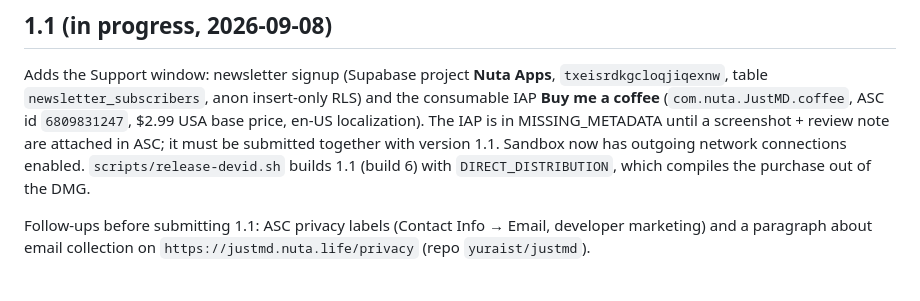
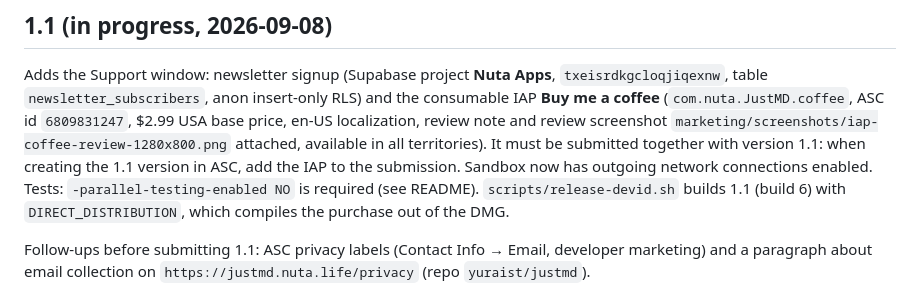
Before and after one commit to yuraist/just-md, a Markdown page: docs/distribution.md, the part around the change. Drawn GitHub-style.

Commit message:
docs: IAP metadata state for 1.1
Co-Authored-By: Claude Fable 5.1 <noreply@anthropic.com>

```diff
--- a/docs/distribution.md
+++ b/docs/distribution.md
@@ -5,10 +5,13 @@
 Adds the Support window: newsletter signup (Supabase project **Nuta Apps**,
 `txeisrdkgcloqjiqexnw`, table `newsletter_subscribers`, anon insert-only RLS)
 and the consumable IAP **Buy me a coffee** (`com.nuta.JustMD.coffee`, ASC id
-`6809831247`, $2.99 USA base price, en-US localization). The IAP is in
-MISSING_METADATA until a screenshot + review note are attached in ASC; it must
-be submitted together with version 1.1. Sandbox now has outgoing network
-connections enabled. `scripts/release-devid.sh` builds 1.1 (build 6) with
+`6809831247`, $2.99 USA base price, en-US localization, review note and
+review screenshot `marketing/screenshots/iap-coffee-review-1280x800.png`
+attached, available in all territories). It must be submitted together with
+version 1.1: when creating the 1.1 version in ASC, add the IAP to the
+submission. Sandbox now has outgoing network
+connections enabled. Tests: `-parallel-testing-enabled NO` is required (see
+README). `scripts/release-devid.sh` builds 1.1 (build 6) with
 `DIRECT_DISTRIBUTION`, which compiles the purchase out of the DMG.
 
 Follow-ups before submitting 1.1: ASC privacy labels (Contact Info → Email,
```
